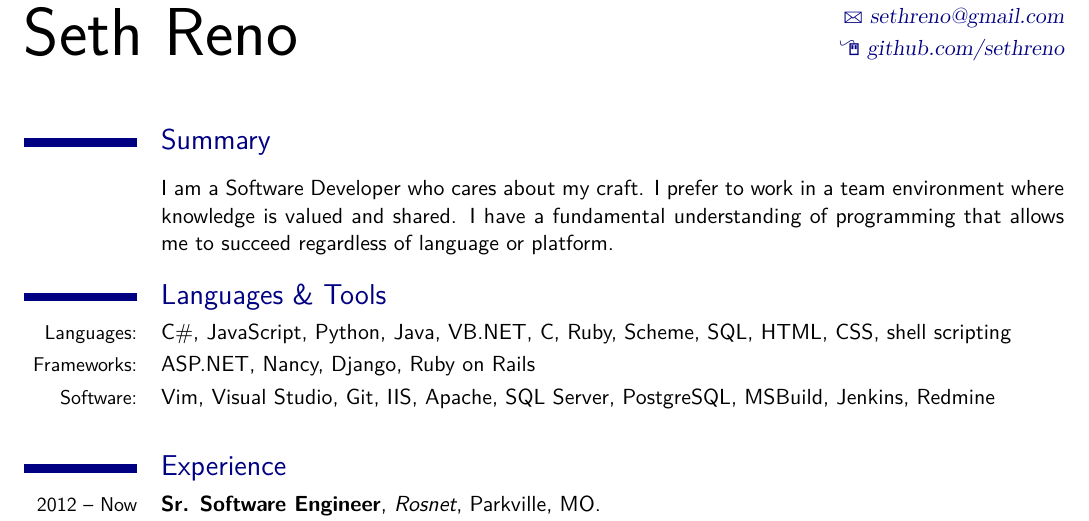
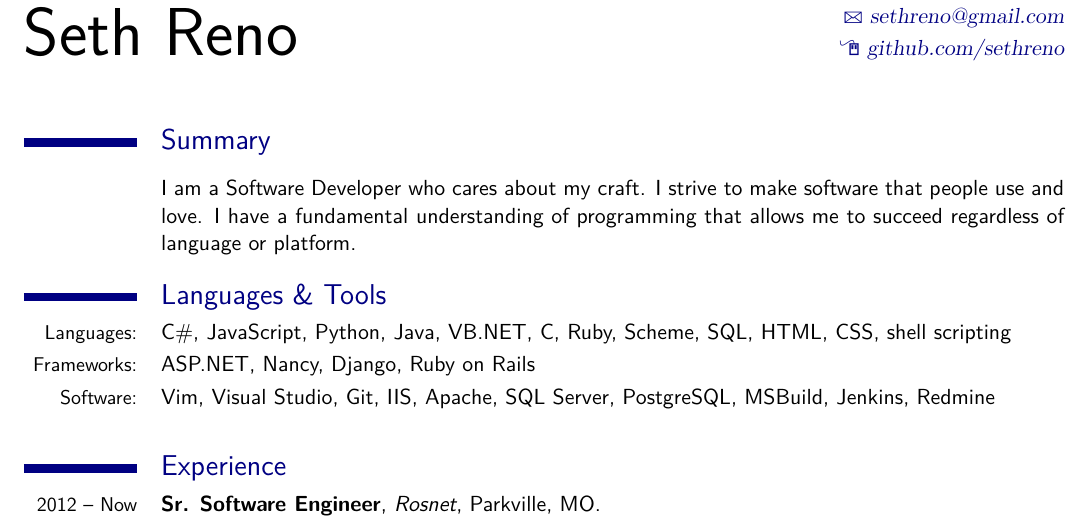
Before and after one commit to sethreno/resume, a LaTeX CV (resume.tex): part of the page, cut so that both start at the same text. Compiled offline with XeLaTeX; a missing font is replaced by an installed copy or a similar font.

Commit message:
updated summary

```diff
--- a/resume.tex
+++ b/resume.tex
@@ -49,9 +49,10 @@
 \maketitle
 \section{Summary}
 \cvline{}{
-I am a Software Developer who cares about my craft. I prefer to work in a team environment where
-knowledge is valued and shared. I have a fundamental understanding of programming that allows me to
-succeed regardless of language or platform.
+I am a Software Developer who cares about my craft. I strive to make
+software that people use and love. I have a fundamental understanding of
+programming that allows me to succeed regardless of language or
+platform.
 }
 
 \section{Languages \& Tools}
```
Also changed, not shown: resume.tex (2 more changed lines).
